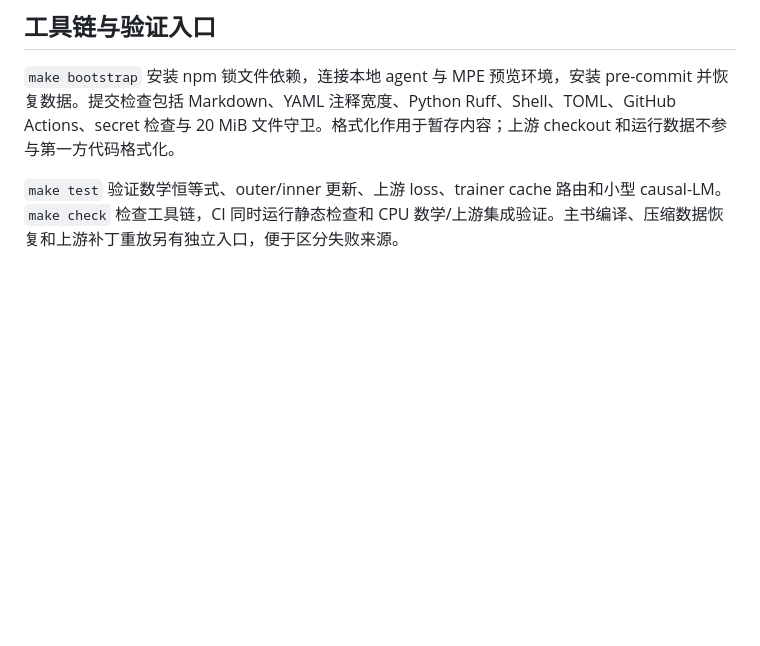
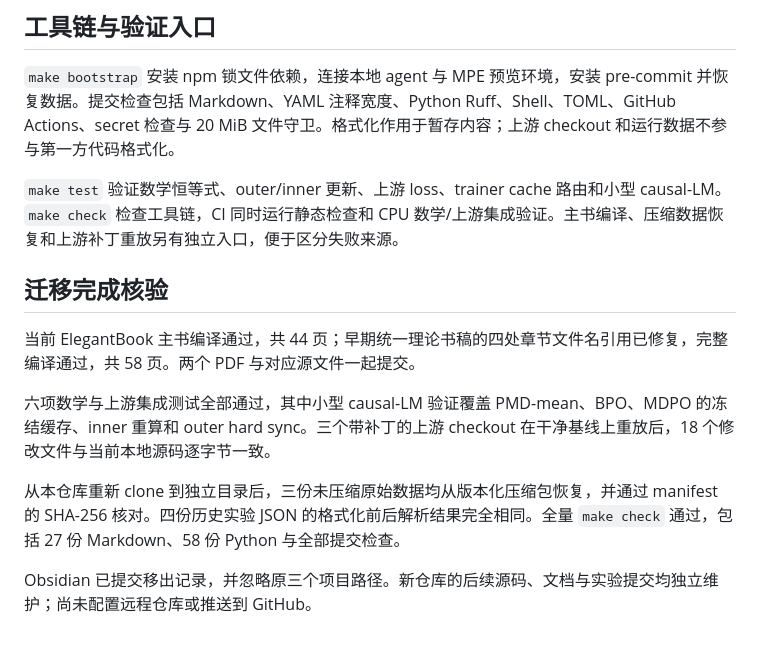
Before and after one commit to WncFht/MirrorOPD, a Markdown page: docs/operations/2026-10-08-独立仓库迁移.md, the part around the change. Drawn GitHub-style; blank space fills up the shorter version.

Commit message:
docs(migration): record rebuild and clean checkout verification

```diff
--- a/docs/operations/2026-10-08-独立仓库迁移.md
+++ b/docs/operations/2026-10-08-独立仓库迁移.md
@@ -41,3 +41,13 @@
 `make bootstrap` 安装 npm 锁文件依赖，连接本地 agent 与 MPE 预览环境，安装 pre-commit 并恢复数据。提交检查包括 Markdown、YAML 注释宽度、Python Ruff、Shell、TOML、GitHub Actions、secret 检查与 20 MiB 文件守卫。格式化作用于暂存内容；上游 checkout 和运行数据不参与第一方代码格式化。
 
 `make test` 验证数学恒等式、outer/inner 更新、上游 loss、trainer cache 路由和小型 causal-LM。`make check` 检查工具链，CI 同时运行静态检查和 CPU 数学/上游集成验证。主书编译、压缩数据恢复和上游补丁重放另有独立入口，便于区分失败来源。
+
+## 迁移完成核验
+
+当前 ElegantBook 主书编译通过，共 44 页；早期统一理论书稿的四处章节文件名引用已修复，完整编译通过，共 58 页。两个 PDF 与对应源文件一起提交。
+
+六项数学与上游集成测试全部通过，其中小型 causal-LM 验证覆盖 PMD-mean、BPO、MDPO 的冻结缓存、inner 重算和 outer hard sync。三个带补丁的上游 checkout 在干净基线上重放后，18 个修改文件与当前本地源码逐字节一致。
+
+从本仓库重新 clone 到独立目录后，三份未压缩原始数据均从版本化压缩包恢复，并通过 manifest 的 SHA-256 核对。四份历史实验 JSON 的格式化前后解析结果完全相同。全量 `make check` 通过，包括 27 份 Markdown、58 份 Python 与全部提交检查。
+
+Obsidian 已提交移出记录，并忽略原三个项目路径。新仓库的后续源码、文档与实验提交均独立维护；尚未配置远程仓库或推送到 GitHub。
```
